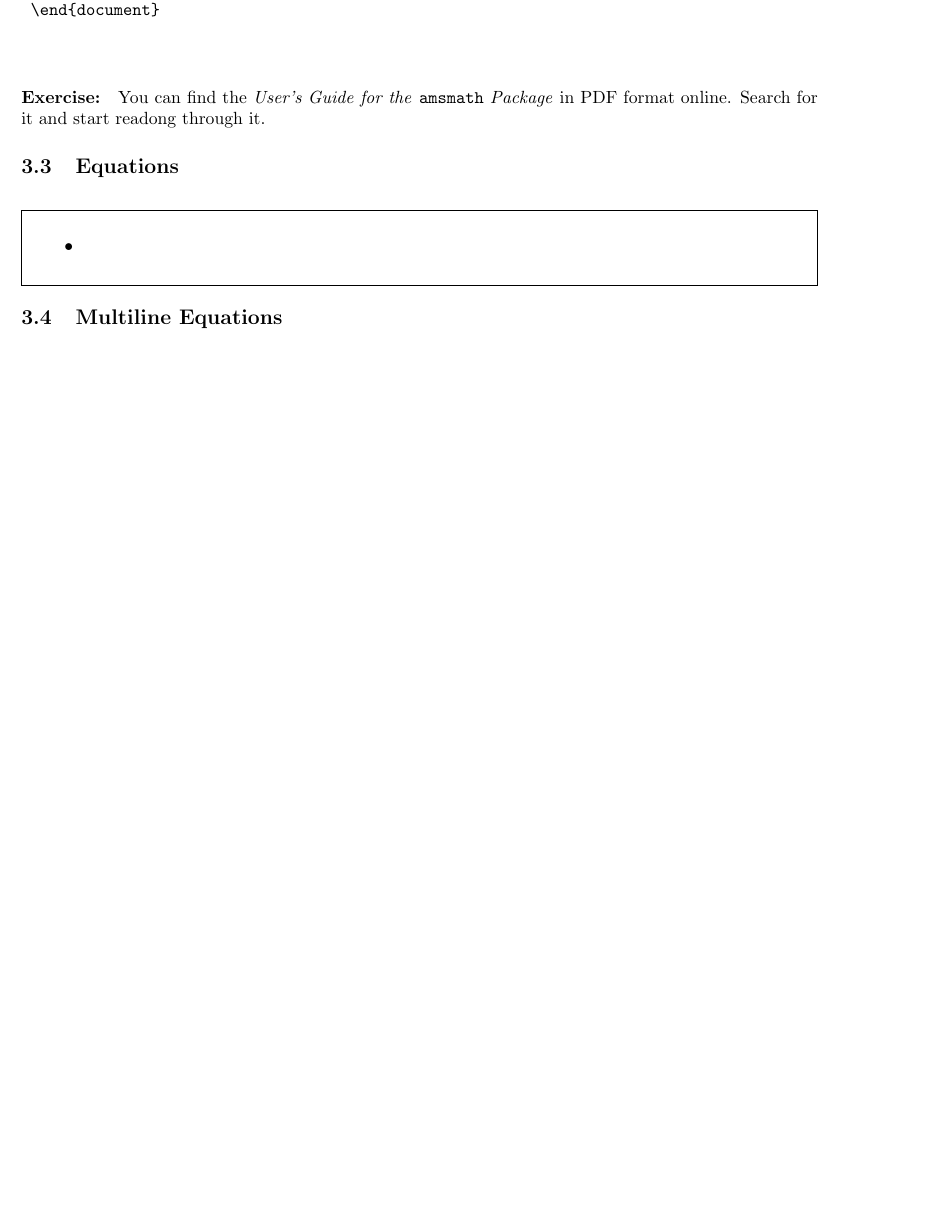
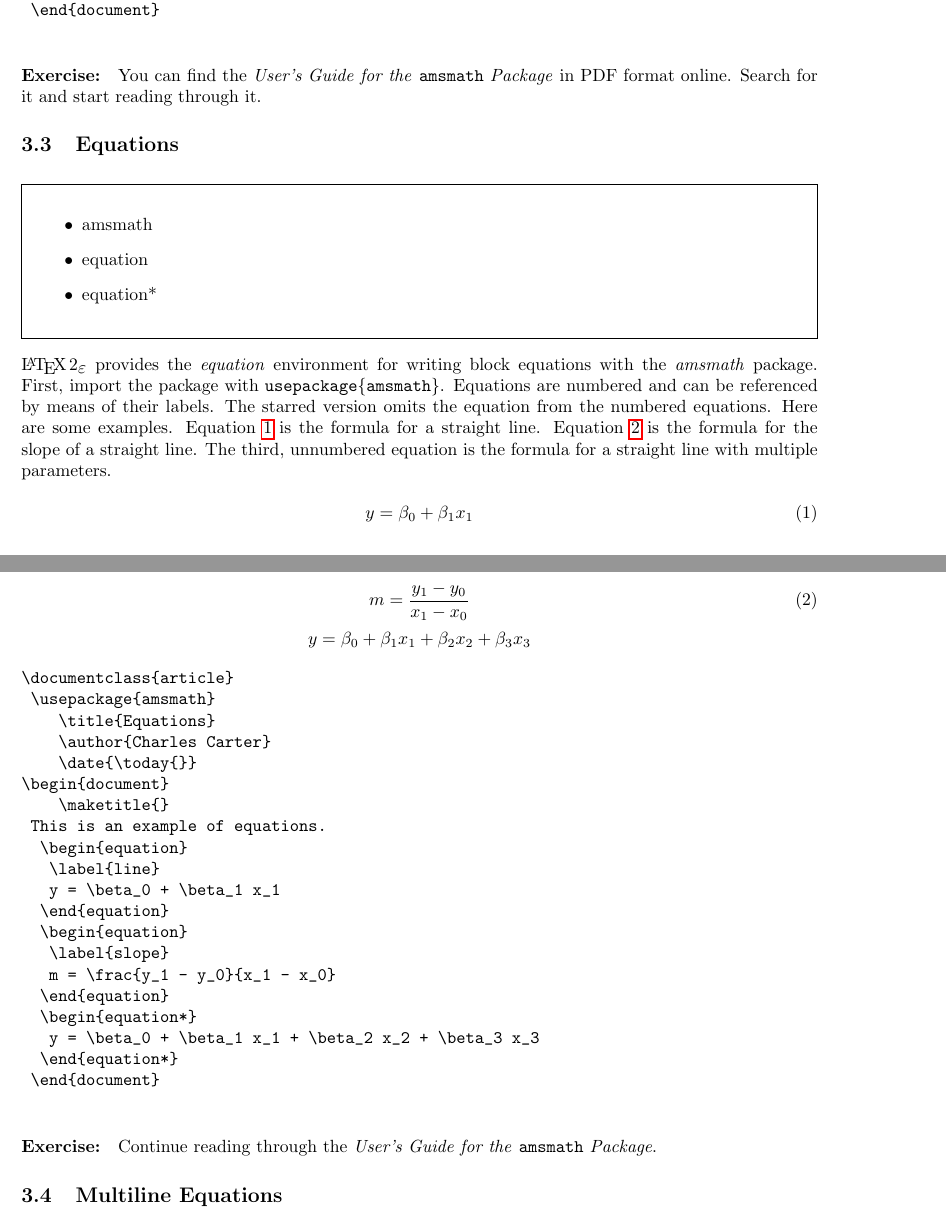
Before and after one commit to ccc31807/latex-short-intro, a LaTeX document (latex-short-intro.tex): part of page 11 of 12 before the commit and two parts of pages 11 and 12 of 13 after it, the two joined at a grey line, cut so that both start at the same text, the shorter picture padded with empty space. Compiled offline with pdfLaTeX.

Commit message:
worked on equations

```diff
--- a/latex-short-intro.tex
+++ b/latex-short-intro.tex
@@ -2,12 +2,13 @@
 
 \usepackage{framed}
 \usepackage{amsmath}
+\usepackage{mathtools}
 \usepackage{textcomp}
 \usepackage{lipsum}
 \usepackage[top=1in, bottom=1.25in, left=1.25in, right=1in]{geometry}
 \usepackage{hyperref}
 
-\title{Short Introduction to \LaTeXe}
+\title{Another Short Tutorial for \LaTeXe}
 \author{Charles Carter}
 \date{\today{}}
 
@@ -414,7 +416,7 @@ In this section, you will fiddle with the appearance of text. To \textit{create
 
         \begin{verbatim}
 \documentclass{article}
-    \title{Online Math}
+    \title{Inline Math}
     \author{Charles Carter}
     \date{\today{}}
 \begin{document}
@@ -428,20 +430,61 @@ In this section, you will fiddle with the appearance of text. To \textit{create
     Division: $4 \div 5 = 0.8$.
     Square root: $\sqrt{2} = 1.41421$.
     Exponents: $2^8 = 256$.
+	Subscripts: $x_0, x_1, x_2$
 	\end{document}
+		\end{verbatim}
 
-        \end{verbatim}
-
-		\paragraph{Exercise:}You can find the \textit{User's Guide for the }\texttt{amsmath} \textit{Package} in PDF format online. Search for it and start readong through it.
+		\paragraph{Exercise:}You can find the \textit{User's Guide for the }\texttt{amsmath} \textit{Package} in PDF format online. Search for it and start reading through it.
 
         \subsection{Equations}
         \label{Equations}
 
         \begin{framed}
             \begin{itemize}
-                \item{}
+                \item{amsmath}
+                \item{equation}
+                \item{equation*}
             \end{itemize}
         \end{framed}
+
+		\LaTeXe{} provides the \textit{equation} environment for writing block equations with the \textit{amsmath} package. First, import the package with \texttt{usepackage\{amsmath\}}.  Equations are numbered and can be referenced by means of their labels. The starred version omits the equation from the numbered equations. Here are some examples. Equation \ref{line} is the formula for a straight line. Equation \ref{slope} is the formula for the slope of a straight line.  The third, unnumbered equation is the formula for a straight line with multiple parameters.
+
+		\begin{equation}
+			\label{line}
+			y = \beta_0 + \beta_1 x_1
+		\end{equation}
+		\begin{equation}
+			\label{slope}
+			m = \frac{y_1 - y_0}{x_1 - x_0}
+		\end{equation}
+		\begin{equation*}
+			y = \beta_0 + \beta_1 x_1 + \beta_2 x_2 + \beta_3 x_3
+		\end{equation*}
+
+        \begin{verbatim}
+\documentclass{article}
+	\usepackage{amsmath}
+    \title{Equations}
+    \author{Charles Carter}
+    \date{\today{}}
+\begin{document}
+    \maketitle{}
+	This is an example of equations.
+		\begin{equation}
+			\label{line}
+			y = \beta_0 + \beta_1 x_1
+		\end{equation}
+		\begin{equation}
+			\label{slope}
+			m = \frac{y_1 - y_0}{x_1 - x_0}
+		\end{equation}
+		\begin{equation*}
+			y = \beta_0 + \beta_1 x_1 + \beta_2 x_2 + \beta_3 x_3
+		\end{equation*}
+	\end{document}
+        \end{verbatim}
+
+		\paragraph{Exercise:}Continue reading through the \textit{User's Guide for the }\texttt{amsmath} \textit{Package}.
 
         \subsection{Multiline Equations}
         \label{Multiline Equations}
```
Also changed, not shown: latex-short-intro.pdf, latex-short-intro.tex (17 more changed lines).
